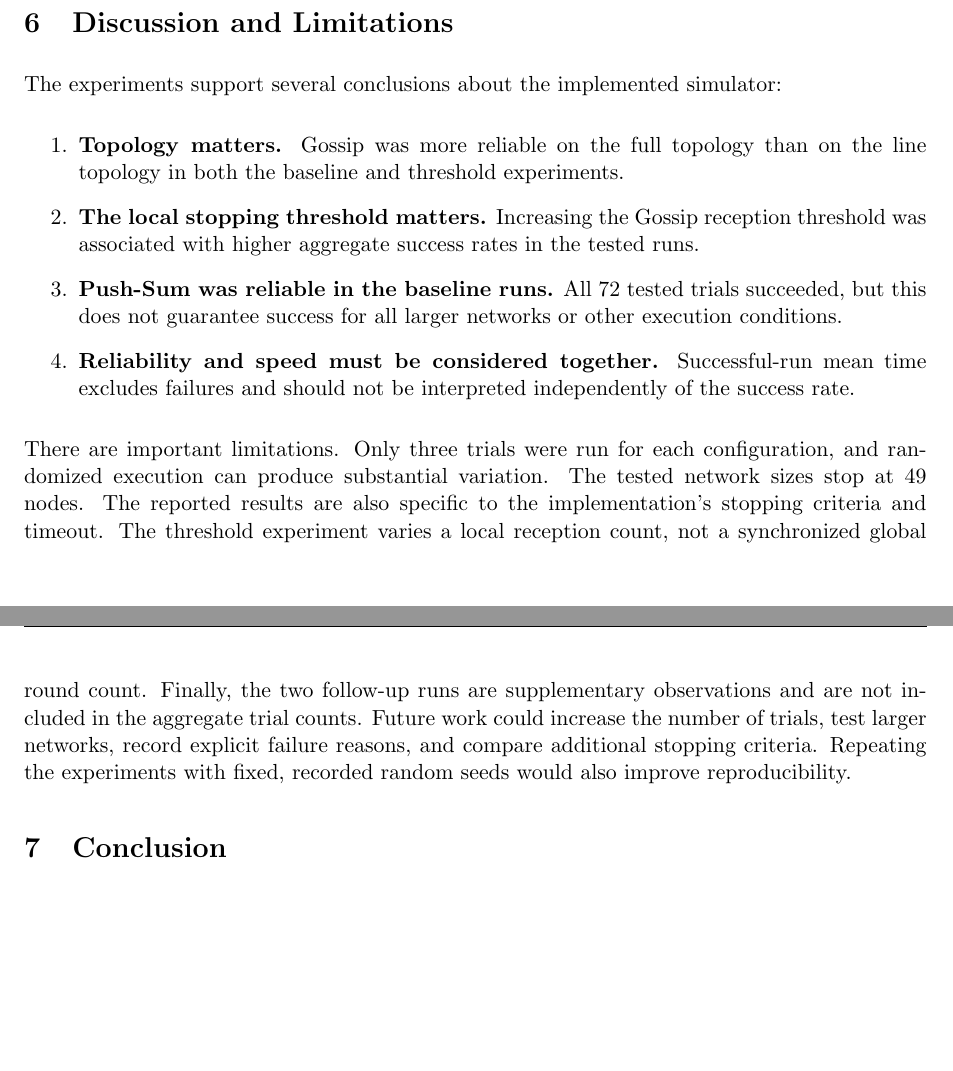
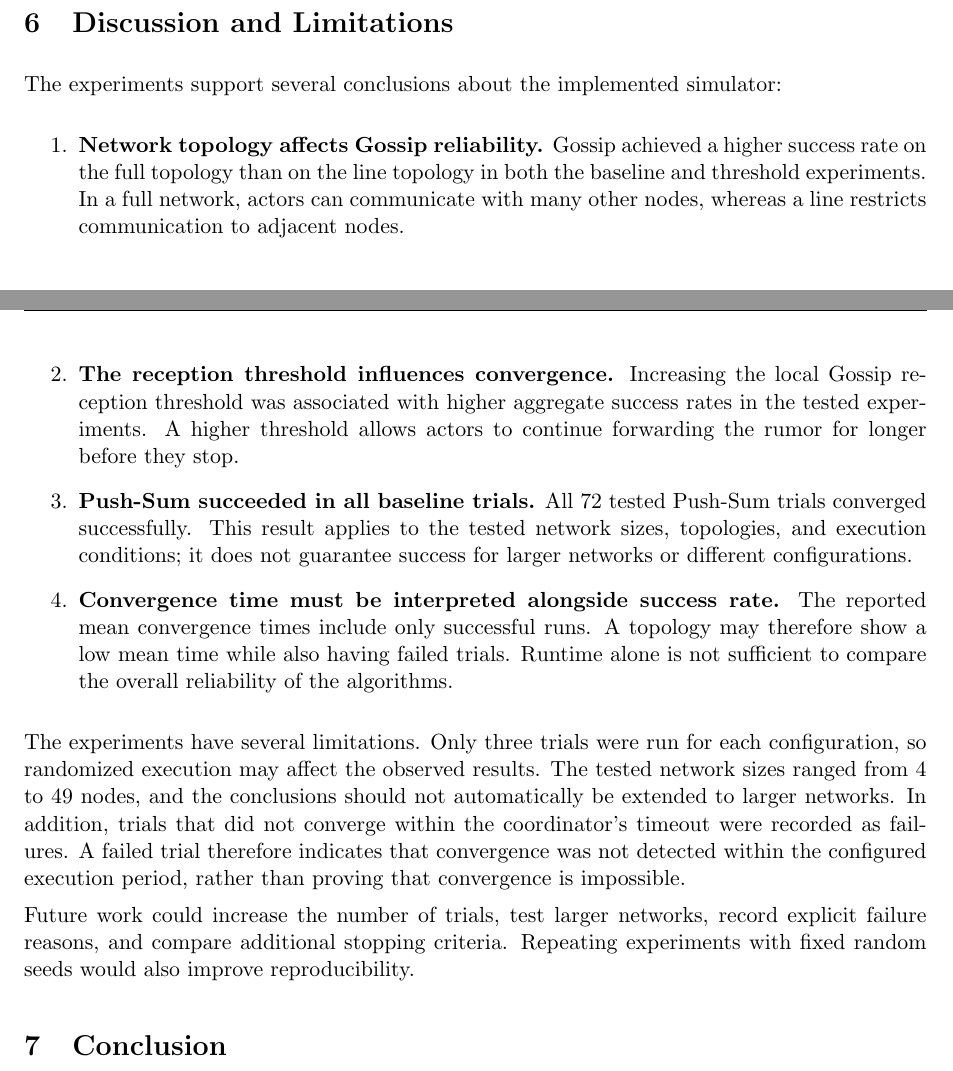
Before and after one commit to PD-PradhyumanShekhawat/DOSP-Project-2-Gossip-Simulator, a LaTeX paper (report/project2_report.tex): two parts of pages 9 and 10 of 10, joined at a grey line, cut so that both start at the same text, the shorter picture padded with empty space. Compiled offline with pdfLaTeX.

Commit message:
docs: include updated core project report

```diff
--- a/report/project2_report.tex
+++ b/report/project2_report.tex
@@ -364,35 +414,50 @@ included in the mean. Success rate and convergence time therefore
 provide complementary measures of the experiment.
 \par
 \section{Discussion and Limitations}
-The experiments support several conclusions about the implemented
-simulator:
-\par
+
+The experiments support several conclusions about the implemented simulator:
+
 \begin{enumerate}
-\item \textbf{Topology matters.} Gossip was more reliable on the
-full topology than on the line topology in both the baseline and
-threshold experiments.
-\item \textbf{The local stopping threshold matters.} Increasing
-the Gossip reception threshold was associated with higher
-aggregate success rates in the tested runs.
-\item \textbf{Push-Sum was reliable in the baseline runs.}
-All 72 tested trials succeeded, but this does not guarantee
-success for all larger networks or other execution conditions.
-\item \textbf{Reliability and speed must be considered together.}
-Successful-run mean time excludes failures and should not be
-interpreted independently of the success rate.
+    \item \textbf{Network topology affects Gossip reliability.}
+    Gossip achieved a higher success rate on the full topology than
+    on the line topology in both the baseline and threshold experiments.
+    In a full network, actors can communicate with many other nodes,
+    whereas a line restricts communication to adjacent nodes.
+
+    \item \textbf{The reception threshold influences convergence.}
+    Increasing the local Gossip reception threshold was associated
+    with higher aggregate success rates in the tested experiments.
+    A higher threshold allows actors to continue forwarding the rumor
+    for longer before they stop.
+
+    \item \textbf{Push-Sum succeeded in all baseline trials.}
+    All 72 tested Push-Sum trials converged successfully. This result
+    applies to the tested network sizes, topologies, and execution
+    conditions; it does not guarantee success for larger networks or
+    different configurations.
+
+    \item \textbf{Convergence time must be interpreted alongside
+    success rate.}
+    The reported mean convergence times include only successful runs.
+    A topology may therefore show a low mean time while also having
+    failed trials. Runtime alone is not sufficient to compare the
+    overall reliability of the algorithms.
 \end{enumerate}
-There are important limitations. Only three trials were run for each
-configuration, and randomized execution can produce substantial
-variation. The tested network sizes stop at 49 nodes. The reported
-results are also specific to the implementation's stopping criteria
-and timeout. The threshold experiment varies a local reception count,
-not a synchronized global round count. Finally, the two follow-up
-runs are supplementary observations and are not included in the
-aggregate trial counts.
+
+The experiments have several limitations. Only three trials were run
+for each configuration, so randomized execution may affect the
+observed results. The tested network sizes ranged from 4 to 49 nodes,
+and the conclusions should not automatically be extended to larger
+networks. In addition, trials that did not converge within the
+coordinator's timeout were recorded as failures. A failed trial
+therefore indicates that convergence was not detected within the
+configured execution period, rather than proving that convergence
+is impossible.
+
 Future work could increase the number of trials, test larger networks,
 record explicit failure reasons, and compare additional stopping
-criteria. Repeating the experiments with fixed, recorded random seeds
-would also improve reproducibility.
+criteria. Repeating experiments with fixed random seeds would also
+improve reproducibility.
 \par
 \section{Conclusion}
 The Erlang simulator implements asynchronous Gossip and Push-Sum
```
Also changed, not shown: Report.pdf (added), report/project2_report.pdf, report/project2_report.tex (166 more changed lines).
